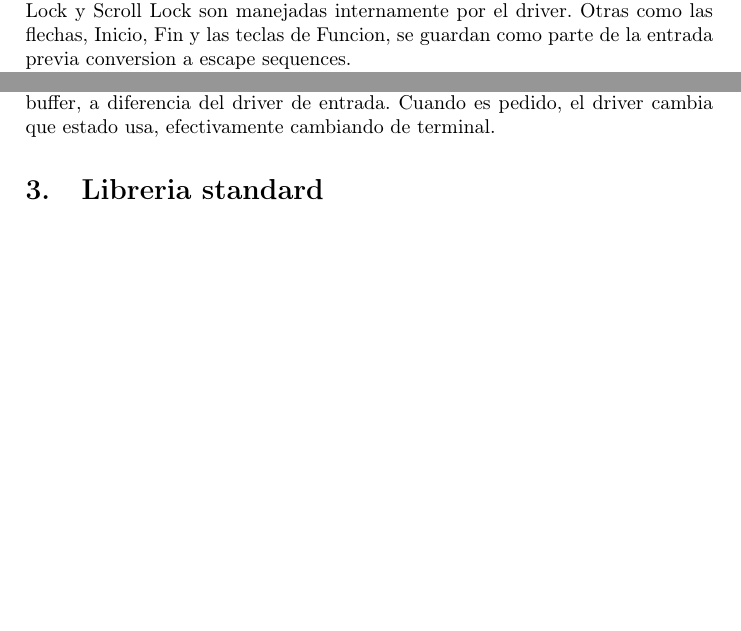
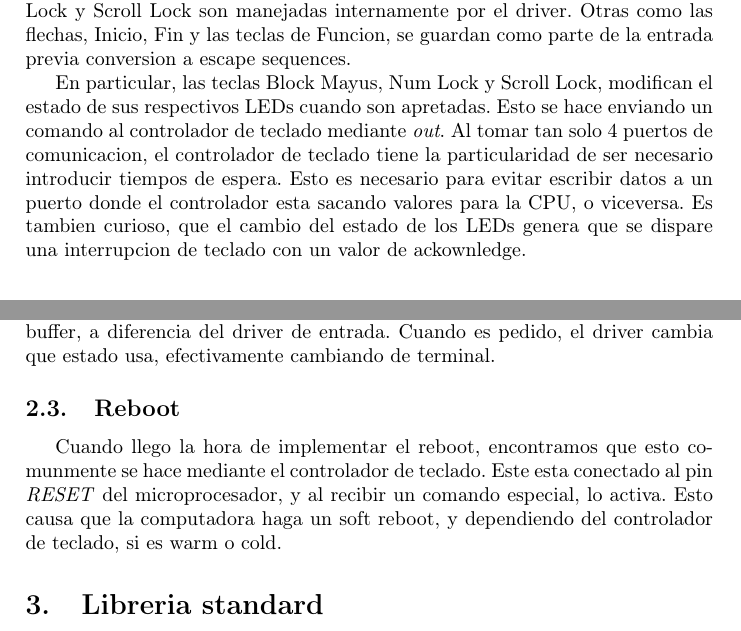
Before and after one commit to champo/ArqvengerOS, a LaTeX document (doc/informe.tex): two parts of pages 4 and 5 of 7, joined at a grey line, cut so that both start at the same text, the shorter picture padded with empty space. Compiled offline with pdfLaTeX.

Commit message:
Added some stuff to the report

```diff
--- a/doc/informe.tex
+++ b/doc/informe.tex
@@ -111,6 +111,12 @@
             Algunas de estas teclas, como ser Bloc Mayus, Num Lock y Scroll Lock son manejadas internamente por el driver.
             Otras como las flechas, Inicio, Fin y las teclas de Funcion, se guardan como parte de la entrada previa conversion a escape sequences.
 
+            En particular, las teclas Block Mayus, Num Lock y Scroll Lock, modifican el estado de sus respectivos LEDs cuando son apretadas.
+            Esto se hace enviando un comando al controlador de teclado mediante \textit{out}.
+            Al tomar tan solo 4 puertos de comunicacion, el controlador de teclado tiene la particularidad de ser necesario introducir tiempos de espera.
+            Esto es necesario para evitar escribir datos a un puerto donde el controlador esta sacando valores para la CPU, o viceversa.
+            Es tambien curioso, que el cambio del estado de los LEDs genera que se dispare una interrupcion de teclado con un valor de ackownledge.
+
             Por limitaciones del sistema, al no tener multi tarea, el buffer de teclado es uno solo, compartido por todas las terminales.
 
         \subsubsection{Salida}
@@ -128,6 +134,11 @@
             Segundo, es un elemento crucial a la hora de implementar multiples terminales.
             Cada terminal tiene su propio estado en el driver de salida, incluyendo su propio buffer, a diferencia del driver de entrada.
             Cuando es pedido, el driver cambia que estado usa, efectivamente cambiando de terminal.
+
+    \subsection{Reboot}
+        Cuando llego la hora de implementar el reboot, encontramos que esto comunmente se hace mediante el controlador de teclado.
+        Este esta conectado al pin \textit{RESET} del microprocesador, y al recibir un comando especial, lo activa.
+        Esto causa que la computadora haga un soft reboot, y dependiendo del controlador de teclado, si es warm o cold.
 
 \section{Libreria standard}
     Para poder realizar nuestro trabajo practico, era necesario implementar cierta funcionalidad de la libreria standard de C. Al hacerlo, respetamos, siempre que fuese posible, las definiciones y las funcionalidades presentadas por el standard ANSI.
```
